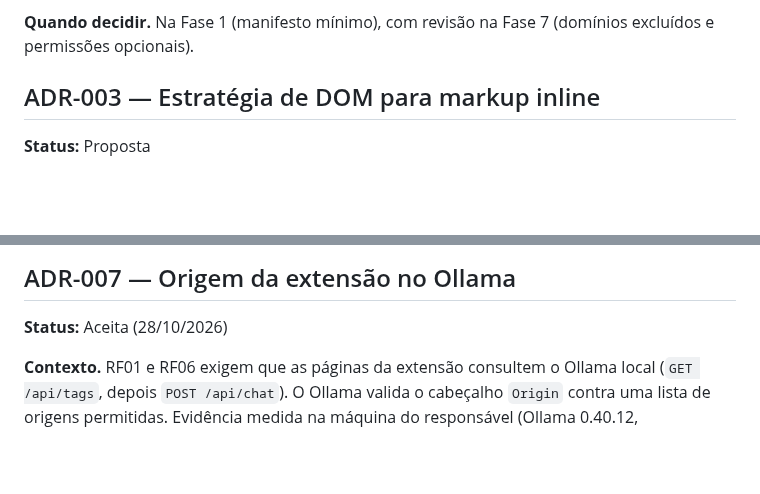
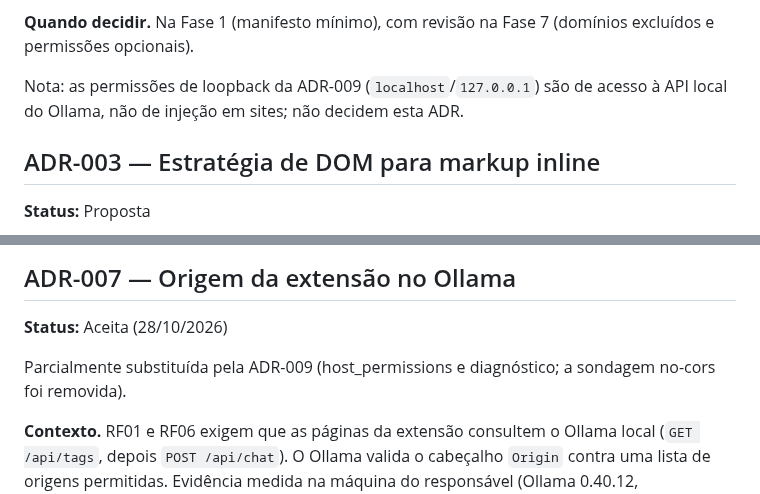
Before and after one commit to enricobarni/Lerium, a Markdown page: docs/DECISIONS.md, 2 parts joined by grey strips. Drawn GitHub-style; blank space fills up the shorter version.

```diff
--- a/docs/DECISIONS.md
+++ b/docs/DECISIONS.md
@@ -54,6 +54,10 @@ persistente a sites.
 
 **Quando decidir.** Na Fase 1 (manifesto mínimo), com revisão na Fase 7
 (domínios excluídos e permissões opcionais).
+
+Nota: as permissões de loopback da ADR-009 (`localhost`/`127.0.0.1`) são
+de acesso à API local do Ollama, não de injeção em sites; não decidem esta
+ADR.
 
 ## ADR-003 — Estratégia de DOM para markup inline
 
@@ -128,6 +132,8 @@ extensão de referência, que continua não confirmada (SCOPE.md).
 ## ADR-007 — Origem da extensão no Ollama
 
 **Status:** Aceita (28/10/2026)
+
+Parcialmente substituída pela ADR-009 (host_permissions e diagnóstico; a sondagem no-cors foi removida).
 
 **Contexto.** RF01 e RF06 exigem que as páginas da extensão consultem o
 Ollama local (`GET /api/tags`, depois `POST /api/chat`). O Ollama valida o
```
Also changed, not shown: other parts of docs/DECISIONS.md (+72 -0 lines).
